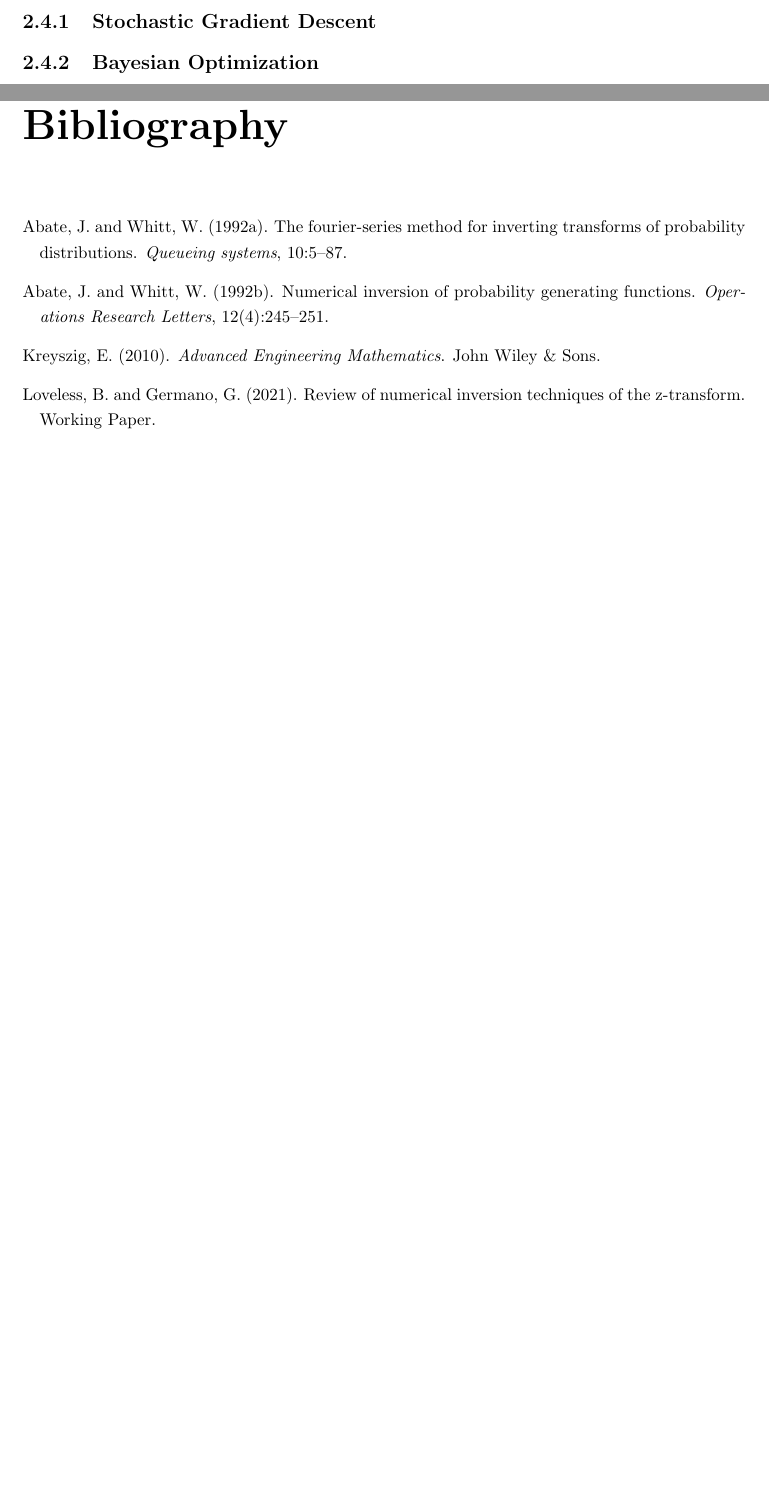
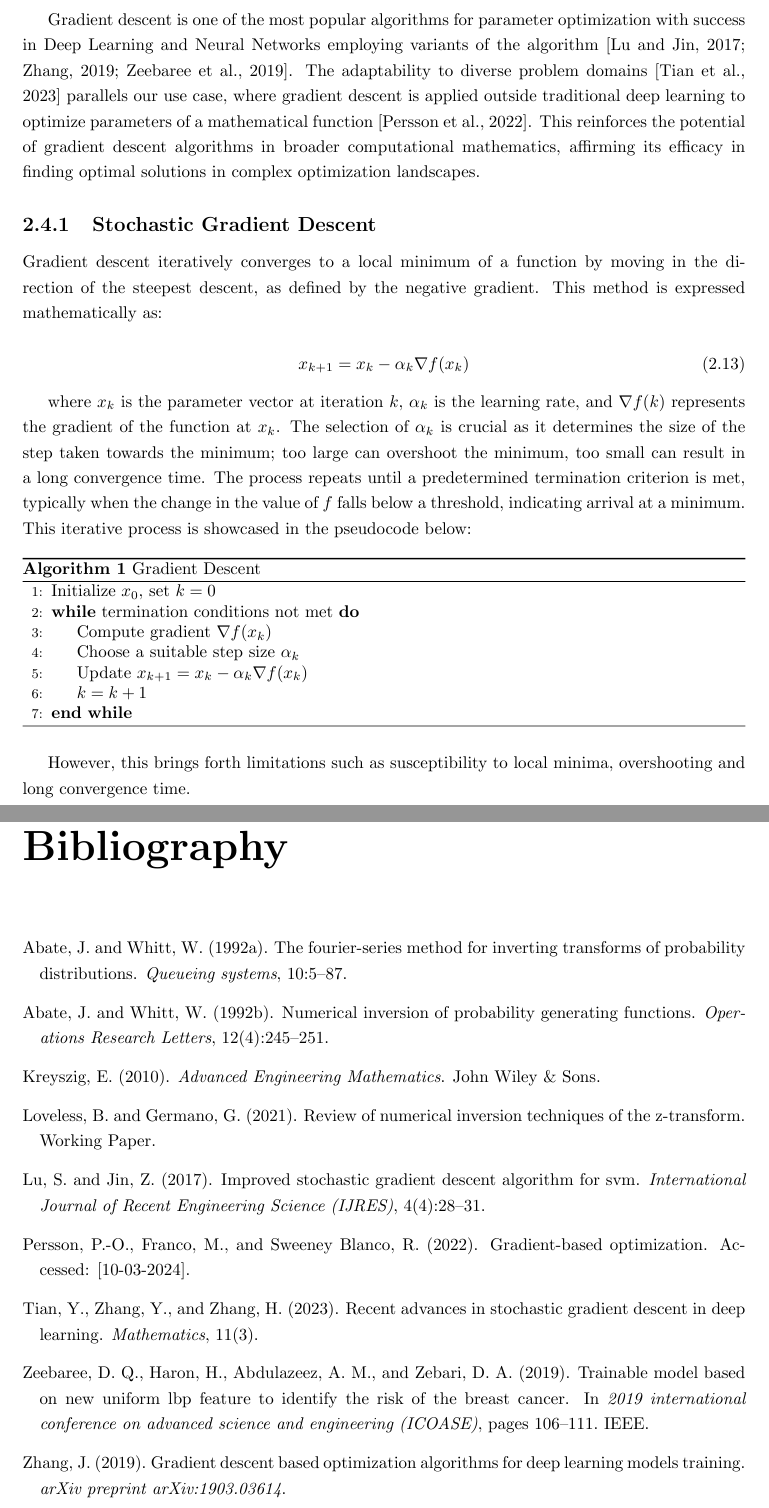
Before and after one commit to ignRyann/fyp, a LaTeX thesis (main.tex, which reads references.bib): two parts of pages 9 and 13 of 18, joined at a grey line, cut at the place of the change, the shorter picture padded with empty space. The pictures show the PDF file main.pdf that the author committed with the source.

Commit message:
Stochastic Gradient Descent

```diff
--- a/main.tex
+++ b/main.tex
@@ -173,8 +173,30 @@ where $f(x)$ is the objective function and $\Omega$ is the feasible region. The
 
+Gradient descent is one of the most popular algorithms for parameter optimization with success in Deep Learning and Neural Networks employing variants of the algorithm \citep{lu2017improved, zhang2019gradient, zeebaree2019trainable}. The adaptability to diverse problem domains \citep{YingjieYugiHaibin2023SGD} parallels our use case, where gradient descent is applied outside traditional deep learning to optimize parameters of a mathematical function \citep{GradientBasedOpt2022}. This reinforces the potential of gradient descent algorithms in broader computational mathematics, affirming its efficacy in finding optimal solutions in complex optimization landscapes.
 
 \subsection{Stochastic Gradient Descent}
+Gradient descent iteratively converges to a local minimum of a function by moving in the direction of the steepest descent, as defined by the negative gradient. This method is expressed mathematically as:
 
-\subsection{Bayesian Optimization}
+\begin{equation}
+    x_{k+1} = x_k - \alpha_k \nabla f(x_k)
+\end{equation}
+
+where $x_k$ is the parameter vector at iteration $k$, $\alpha_k$ is the learning rate, and $\nabla f(k)$ represents the gradient of the function at $x_k$. The selection of $\alpha_k$ is crucial as it determines the size of the step taken towards the minimum; too large can overshoot the minimum, too small can result in a long convergence time. The process repeats until a predetermined termination criterion is met, typically when the change in the value of $f$ falls below a threshold, indicating arrival at a minimum. This iterative process is showcased in the pseudocode below:
+
+\begin{algorithm}
+\caption{Gradient Descent}
+\begin{algorithmic}[1]
+\State Initialize \( x_0 \), set \( k = 0 \)
+\While{termination conditions not met}
+    \State Compute gradient \( \nabla f(x_k) \)
+    \State Choose a suitable step size \( \alpha_k \)
+    \State Update \( x_{k+1} = x_k - \alpha_k \nabla f(x_k) \)
+    \State \( k = k + 1 \)
+\EndWhile
+\end{algorithmic}
+\end{algorithm}
+
+However, this brings forth limitations such as susceptibility to local minima, overshooting and long convergence time.
+
 
 % ========================================
 % Experiment
--- a/references.bib
+++ b/references.bib
@@ -45,3 +45,37 @@ note = {Working Paper}
   year={2020}
 }
 
+@article{zhang2019gradient,
+  title={Gradient descent based optimization algorithms for deep learning models training},
+  author={Zhang, Jiawei},
+  journal={arXiv preprint arXiv:1903.03614},
+  year={2019}
+}
+
+@article{lu2017improved,
+  title={Improved Stochastic gradient descent algorithm for SVM},
+  author={Lu, Shuxia and Jin, Zhao},
+  journal={International Journal of Recent Engineering Science (IJRES)},
+  volume={4},
+  number={4},
+  pages={28--31},
+  year={2017}
+}
+
+@inproceedings{zeebaree2019trainable,
+  title={Trainable model based on new uniform LBP feature to identify the risk of the breast cancer},
+  author={Zeebaree, Diyar Qader and Haron, Habibollah and Abdulazeez, Adnan Mohsin and Zebari, Dilovan Asaad},
+  booktitle={2019 international conference on advanced science and engineering (ICOASE)},
+  pages={106--111},
+  year={2019},
+  organization={IEEE}
+}
+
+
+@Article{YingjieYugiHaibin2023SGD,
+AUTHOR = {Tian, Yingjie and Zhang, Yuqi and Zhang, Haibin},
+TITLE = {Recent Advances in Stochastic Gradient Descent in Deep Learning},
+JOURNAL = {Mathematics},
+VOLUME = {11},
+YEAR = {2023},
+NUMBER = {3},
@@ -48,3 +91,7 @@ note = {Working Paper}
+  year = {2022},
+  url = {https://robertsweeneyblanco.github.io/Programming_for_Mathematical_Applications/content/Optimization/Gradient_Based_Optimization.html},
+  note = {Accessed: [10-03-2024]}
+}
 
 @inproceedings{Phelan2018Thesis,
   title={Fourier transform methods for the pricing of barrier options and other exotic derivatives},
```
Also changed, not shown: Packages.tex (+2 -0 lines), main.pdf, main.tex (2 more changed lines), references.bib (9 more changed lines).
